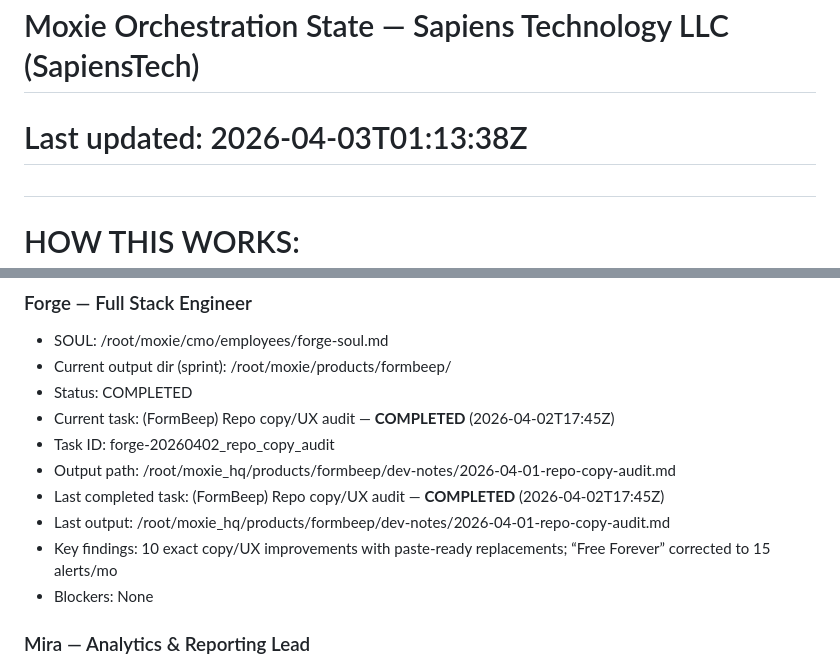
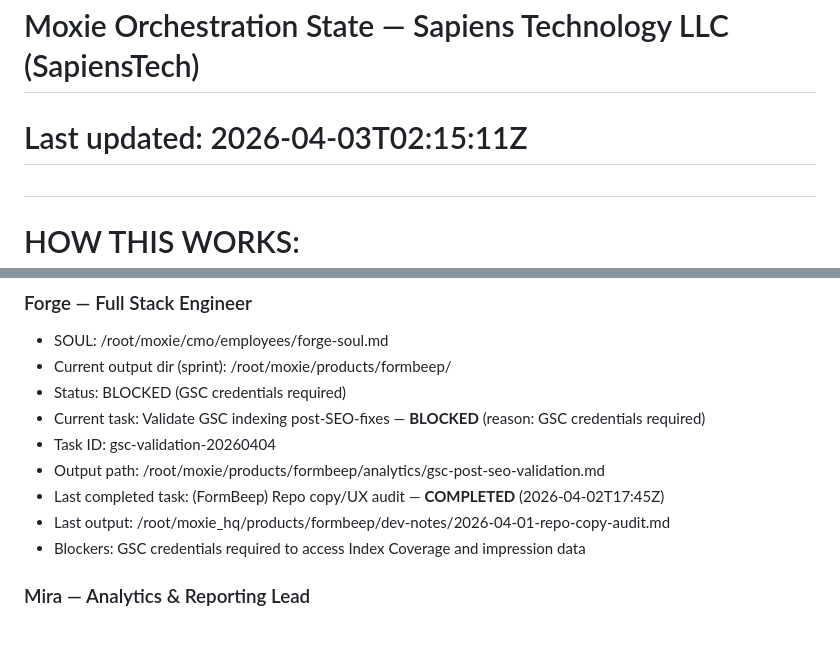
Before and after one commit to rishikeshsreehari/moxie, a Markdown page: cmo/orchestration.md, 2 parts joined by grey strips. GitHub-like rendering; blank space fills up the shorter version.

Commit message:
HQ sync: delegation + orchestration
- cmo/delegation-queue.md: updated
- cmo/orchestration.md: updated

```diff
--- a/cmo/orchestration.md
+++ b/cmo/orchestration.md
@@ -1,5 +1,5 @@
 # Moxie Orchestration State — Sapiens Technology LLC (SapiensTech)
-# Last updated: 2026-04-03T01:13:38Z
+# Last updated: 2026-04-03T02:15:11Z
 #
 # HOW THIS WORKS:
 # Every cron job reads this file for context. When done, it updates relevant sections.
@@ -99,14 +99,13 @@ NOTE: All employees are SapiensTech (HQ) employees (role-based, product-agnostic
 ### Forge — Full Stack Engineer
 - SOUL: /root/moxie/cmo/employees/forge-soul.md
 - Current output dir (sprint): /root/moxie/products/formbeep/
-- Status: COMPLETED
-- Current task: (FormBeep) Repo copy/UX audit — **COMPLETED** (2026-04-02T17:45Z)
-- Task ID: forge-20260402_repo_copy_audit
-- Output path: /root/moxie_hq/products/formbeep/dev-notes/2026-04-01-repo-copy-audit.md
+- Status: BLOCKED (GSC credentials required)
+- Current task: Validate GSC indexing post-SEO-fixes — **BLOCKED** (reason: GSC credentials required)
+- Task ID: gsc-validation-20260404
+- Output path: /root/moxie/products/formbeep/analytics/gsc-post-seo-validation.md
 - Last completed task: (FormBeep) Repo copy/UX audit — **COMPLETED** (2026-04-02T17:45Z)
 - Last output: /root/moxie_hq/products/formbeep/dev-notes/2026-04-01-repo-copy-audit.md
-- Key findings: 10 exact copy/UX improvements with paste-ready replacements; “Free Forever” corrected to 15 alerts/mo
-- Blockers: None
+- Blockers: GSC credentials required to access Index Coverage and impression data
 
 ### Mira — Analytics & Reporting Lead
 - SOUL: /root/moxie/cmo/employees/mira-soul.md
```
Also changed, not shown: cmo/delegation-queue.md (+2 -0 lines).
